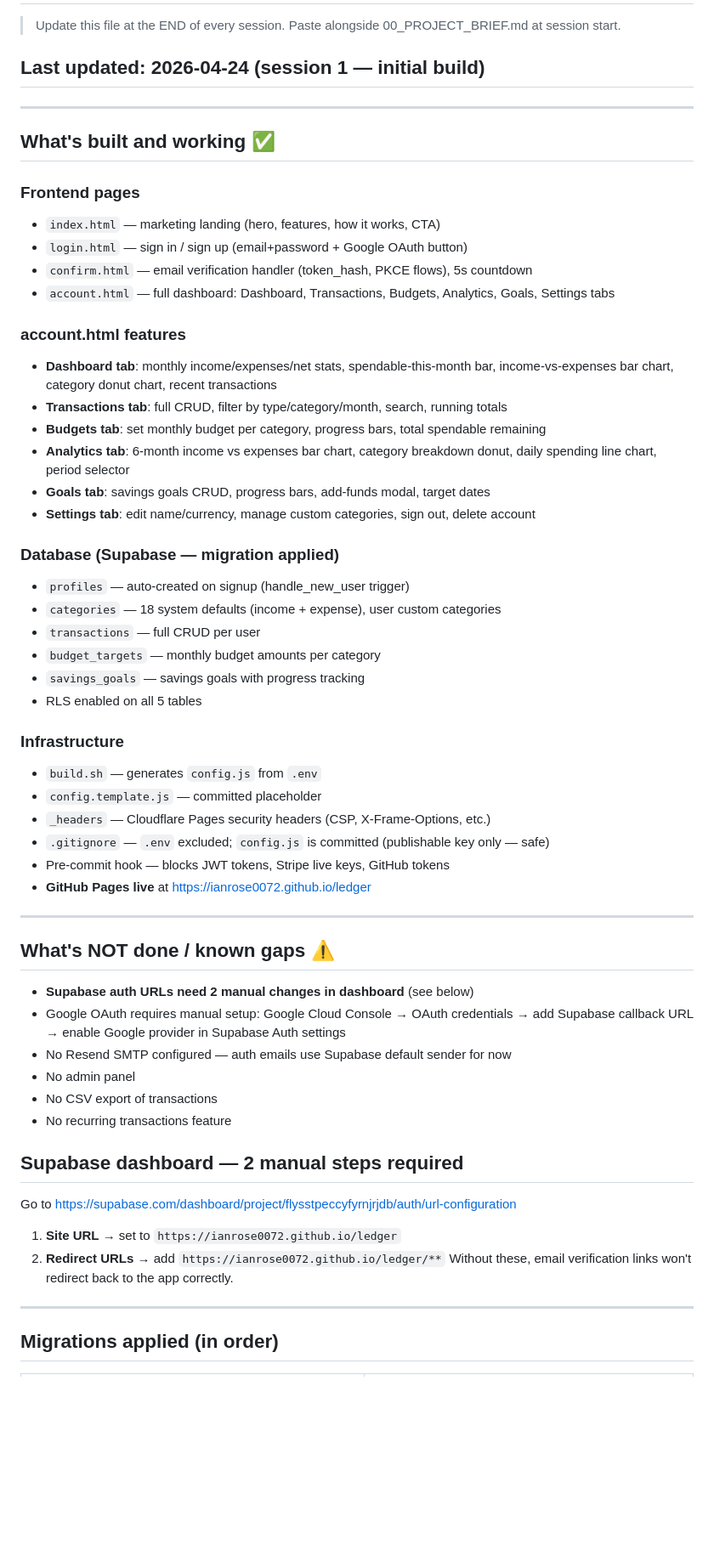
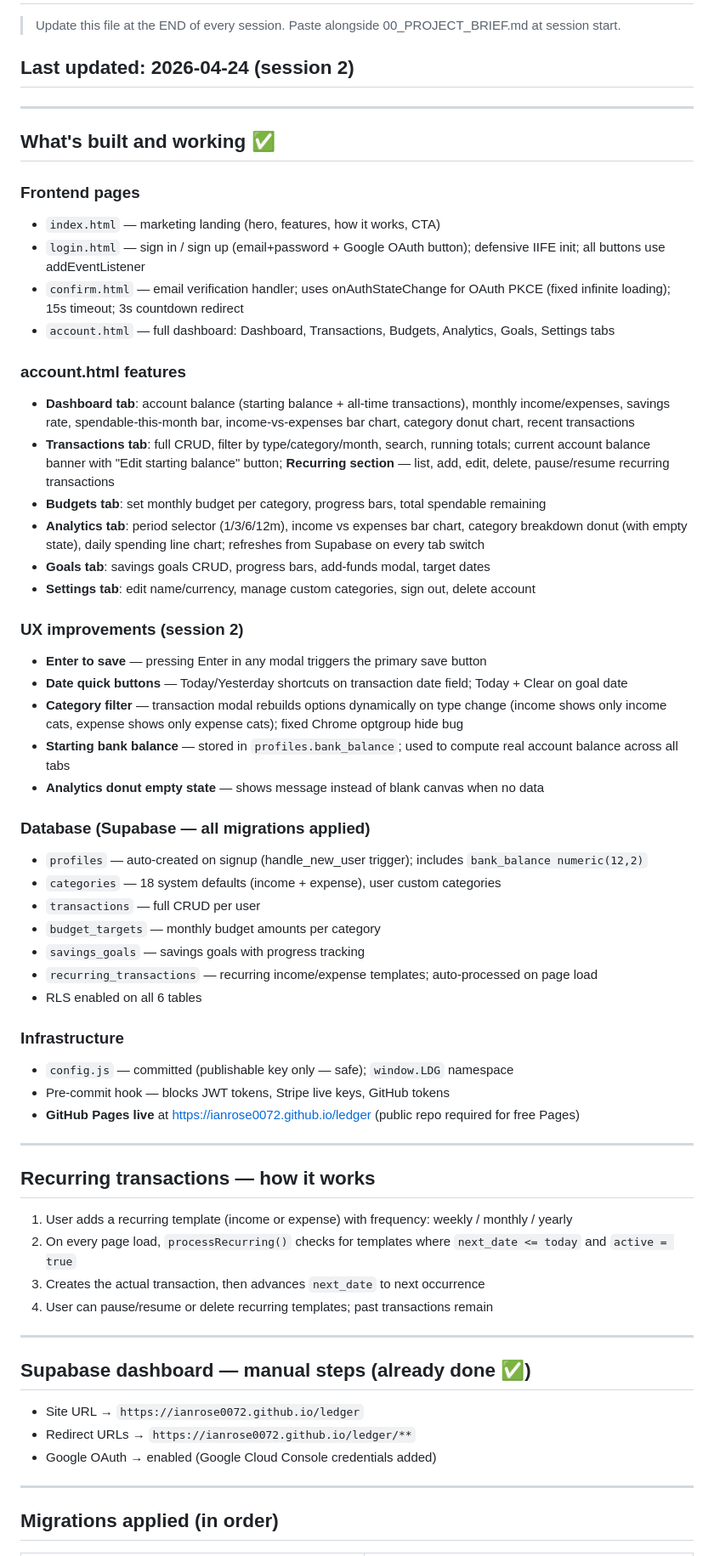
Before and after one commit to ianrose0072/ledger, a Markdown page: brain/01_CURRENT_STATE.md, the part around one of its changes. Shown at 85% size. GitHub-like rendering; blank space fills up the shorter version.

```diff
--- a/brain/01_CURRENT_STATE.md
+++ b/brain/01_CURRENT_STATE.md
@@ -1,7 +1,7 @@
 # Ledger — Current State
 > Update this file at the END of every session. Paste alongside 00_PROJECT_BRIEF.md at session start.
 
-## Last updated: 2026-04-24 (session 1 — initial build)
+## Last updated: 2026-04-24 (session 2)
 
 ---
 
@@ -9,49 +9,53 @@
 
 ### Frontend pages
 - `index.html` — marketing landing (hero, features, how it works, CTA)
-- `login.html` — sign in / sign up (email+password + Google OAuth button)
-- `confirm.html` — email verification handler (token_hash, PKCE flows), 5s countdown
+- `login.html` — sign in / sign up (email+password + Google OAuth button); defensive IIFE init; all buttons use addEventListener
+- `confirm.html` — email verification handler; uses onAuthStateChange for OAuth PKCE (fixed infinite loading); 15s timeout; 3s countdown redirect
 - `account.html` — full dashboard: Dashboard, Transactions, Budgets, Analytics, Goals, Settings tabs
 
 ### account.html features
-- **Dashboard tab**: monthly income/expenses/net stats, spendable-this-month bar, income-vs-expenses bar chart, category donut chart, recent transactions
-- **Transactions tab**: full CRUD, filter by type/category/month, search, running totals
+- **Dashboard tab**: account balance (starting balance + all-time transactions), monthly income/expenses, savings rate, spendable-this-month bar, income-vs-expenses bar chart, category donut chart, recent transactions
+- **Transactions tab**: full CRUD, filter by type/category/month, search, running totals; current account balance banner with "Edit starting balance" button; **Recurring section** — list, add, edit, delete, pause/resume recurring transactions
 - **Budgets tab**: set monthly budget per category, progress bars, total spendable remaining
-- **Analytics tab**: 6-month income vs expenses bar chart, category breakdown donut, daily spending line chart, period selector
+- **Analytics tab**: period selector (1/3/6/12m), income vs expenses bar chart, category breakdown donut (with empty state), daily spending line chart; refreshes from Supabase on every tab switch
 - **Goals tab**: savings goals CRUD, progress bars, add-funds modal, target dates
 - **Settings tab**: edit name/currency, manage custom categories, sign out, delete account
 
-### Database (Supabase — migration applied)
-- `profiles` — auto-created on signup (handle_new_user trigger)
+### UX improvements (session 2)
+- **Enter to save** — pressing Enter in any modal triggers the primary save button
+- **Date quick buttons** — Today/Yesterday shortcuts on transaction date field; Today + Clear on goal date
+- **Category filter** — transaction modal rebuilds options dynamically on type change (income shows only income cats, expense shows only expense cats); fixed Chrome optgroup hide bug
+- **Starting bank balance** — stored in `profiles.bank_balance`; used to compute real account balance across all tabs
+- **Analytics donut empty state** — shows message instead of blank canvas when no data
+
+### Database (Supabase — all migrations applied)
+- `profiles` — auto-created on signup (handle_new_user trigger); includes `bank_balance numeric(12,2)`
 - `categories` — 18 system defaults (income + expense), user custom categories
 - `transactions` — full CRUD per user
 - `budget_targets` — monthly budget amounts per category
 - `savings_goals` — savings goals with progress tracking
-- RLS enabled on all 5 tables
+- `recurring_transactions` — recurring income/expense templates; auto-processed on page load
+- RLS enabled on all 6 tables
 
 ### Infrastructure
-- `build.sh` — generates `config.js` from `.env`
-- `config.template.js` — committed placeholder
-- `_headers` — Cloudflare Pages security headers (CSP, X-Frame-Options, etc.)
-- `.gitignore` — `.env` excluded; `config.js` is committed (publishable key only — safe)
+- `config.js` — committed (publishable key only — safe); `window.LDG` namespace
 - Pre-commit hook — blocks JWT tokens, Stripe live keys, GitHub tokens
-- **GitHub Pages live** at https://ianrose0072.github.io/ledger
+- **GitHub Pages live** at https://ianrose0072.github.io/ledger (public repo required for free Pages)
 
 ---
 
-## What's NOT done / known gaps ⚠️
-- **Supabase auth URLs need 2 manual changes in dashboard** (see below)
-- Google OAuth requires manual setup: Google Cloud Console → OAuth credentials → add Supabase callback URL → enable Google provider in Supabase Auth settings
-- No Resend SMTP configured — auth emails use Supabase default sender for now
-- No admin panel
-- No CSV export of transactions
-- No recurring transactions feature
+## Recurring transactions — how it works
+1. User adds a recurring template (income or expense) with frequency: weekly / monthly / yearly
+2. On every page load, `processRecurring()` checks for templates where `next_date <= today` and `active = true`
+3. Creates the actual transaction, then advances `next_date` to next occurrence
+4. User can pause/resume or delete recurring templates; past transactions remain
 
-## Supabase dashboard — 2 manual steps required
-Go to https://supabase.com/dashboard/project/flysstpeccyfyrnjrjdb/auth/url-configuration
-1. **Site URL** → set to `https://ianrose0072.github.io/ledger`
-2. **Redirect URLs** → add `https://ianrose0072.github.io/ledger/**`
-Without these, email verification links won't redirect back to the app correctly.
+---
+
+## Supabase dashboard — manual steps (already done ✅)
+- Site URL → `https://ianrose0072.github.io/ledger`
+- Redirect URLs → `https://ianrose0072.github.io/ledger/**`
+- Google OAuth → enabled (Google Cloud Console credentials added)
 
 ---
 
```
Also changed, not shown: other parts of brain/01_CURRENT_STATE.md (+6 -6 lines), brain/04_DATABASE_SCHEMA.md (+37 -12 lines).
